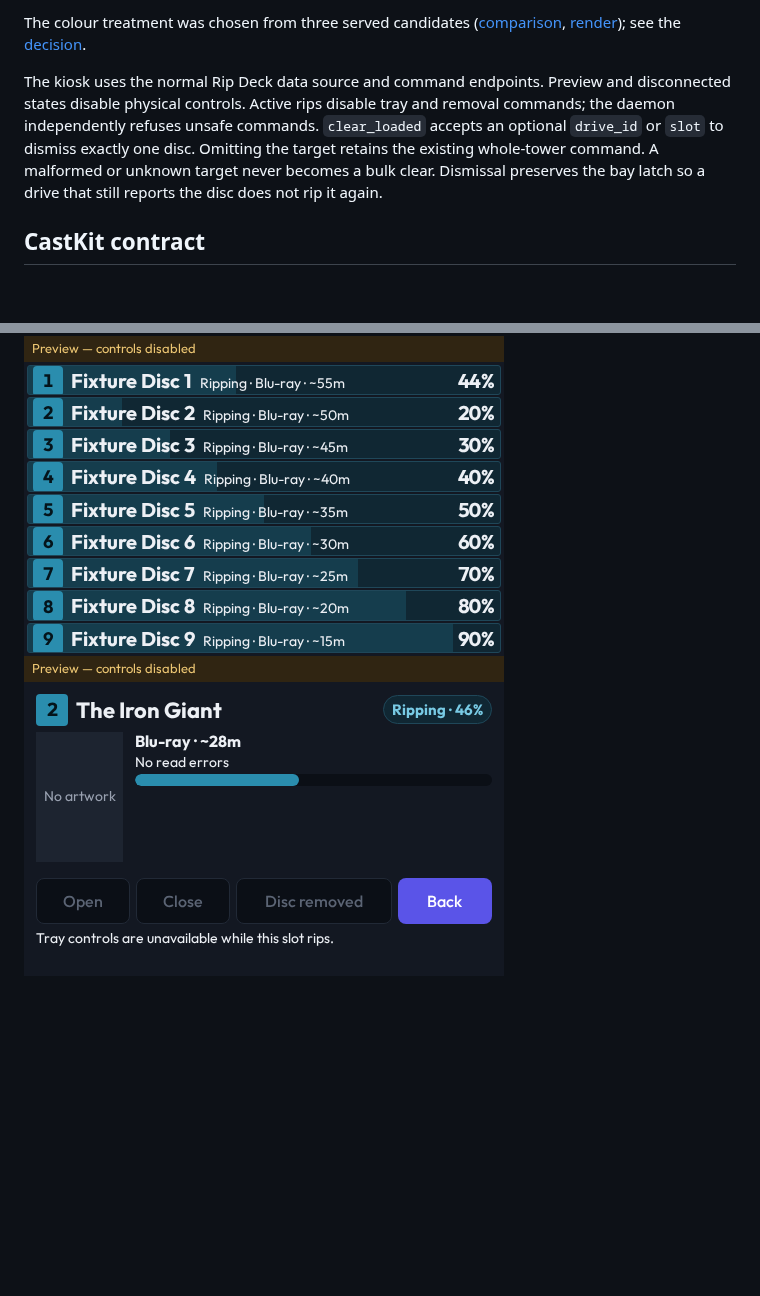
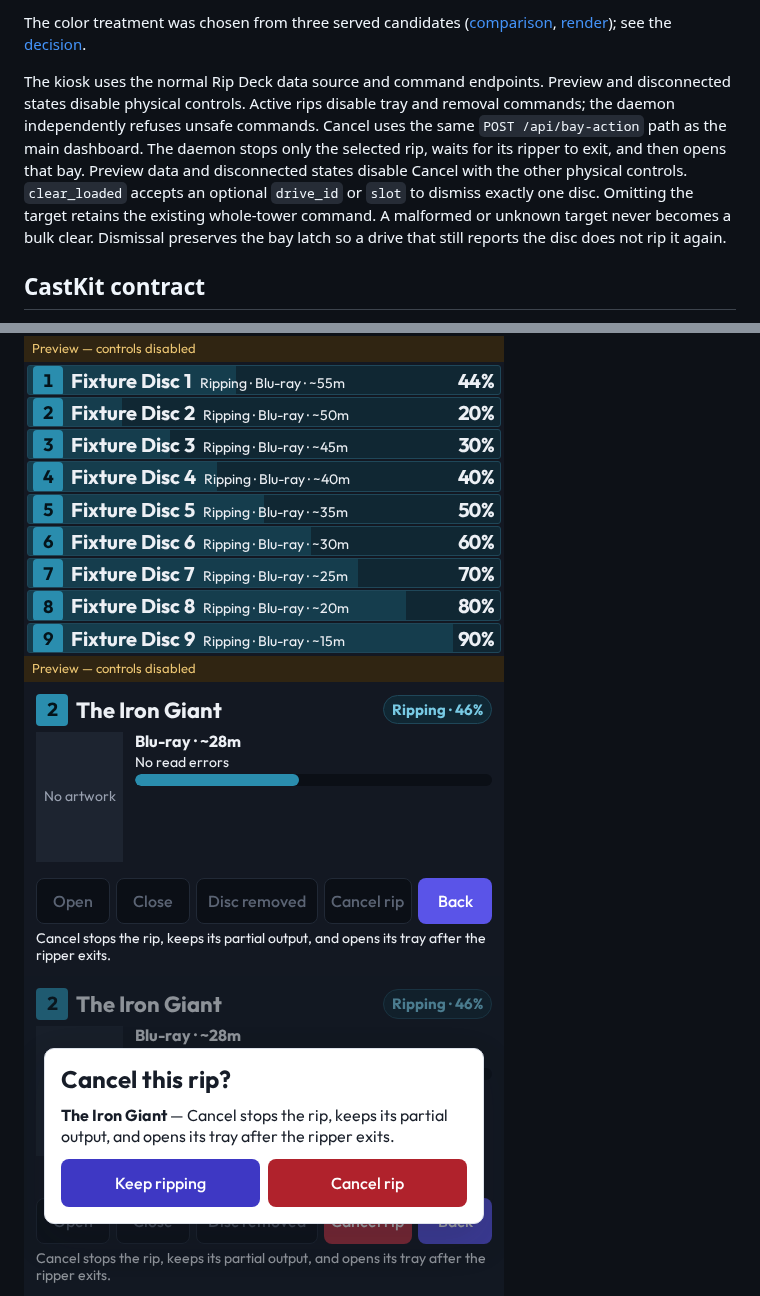
Before and after one commit to Sawtaytoes/rip-deck, a Markdown page: docs/kiosk.md, 2 parts joined by grey strips. GitHub-like rendering; pictures changed too: docs/previews/kiosk-cancel-confirmation.png (added), docs/previews/kiosk-disc-details.png; blank space fills up the shorter version.

```diff
--- a/docs/kiosk.md
+++ b/docs/kiosk.md
@@ -4,7 +4,7 @@
 
-The colour treatment was chosen from three served candidates ([comparison](previews/2026-09-08-rip-deck-kiosk-colour.html), [render](previews/2026-09-08-rip-deck-kiosk-colour.png)); see the [decision](decisions/2026-09-08-a-kiosk-row-is-tinted-by-its-state-and-headlines-the-rip-name.md).
+The color treatment was chosen from three served candidates ([comparison](previews/2026-09-08-rip-deck-kiosk-colour.html), [render](previews/2026-09-08-rip-deck-kiosk-colour.png)); see the [decision](decisions/2026-09-08-a-kiosk-row-is-tinted-by-its-state-and-headlines-the-rip-name.md).
 
-The kiosk uses the normal Rip Deck data source and command endpoints. Preview and disconnected states disable physical controls. Active rips disable tray and removal commands; the daemon independently refuses unsafe commands. `clear_loaded` accepts an optional `drive_id` or `slot` to dismiss exactly one disc. Omitting the target retains the existing whole-tower command. A malformed or unknown target never becomes a bulk clear. Dismissal preserves the bay latch so a drive that still reports the disc does not rip it again.
+The kiosk uses the normal Rip Deck data source and command endpoints. Preview and disconnected states disable physical controls. Active rips disable tray and removal commands; the daemon independently refuses unsafe commands. Cancel uses the same `POST /api/bay-action` path as the main dashboard. The daemon stops only the selected rip, waits for its ripper to exit, and then opens that bay. Preview data and disconnected states disable Cancel with the other physical controls. `clear_loaded` accepts an optional `drive_id` or `slot` to dismiss exactly one disc. Omitting the target retains the existing whole-tower command. A malformed or unknown target never becomes a bulk clear. Dismissal preserves the bay latch so a drive that still reports the disc does not rip it again.
 
 ## CastKit contract
 
@@ -25,6 +25,7 @@ Action identities contain the drive, job, and state. CastKit binds a physical to
 
 ![Nine rows](previews/kiosk-nine-rows.png)
 ![Disc details](previews/kiosk-disc-details.png)
+![Cancel-rip confirmation](previews/kiosk-cancel-confirmation.png)
 ![Tower is off](previews/kiosk-tower-off.png)
 
 The screenshots use fixtures. Missing artwork produces a placeholder; the kiosk does not invent a poster for an unidentified disc.
```
Also changed, not shown: other parts of docs/kiosk.md (+1 -1 lines), docs/decisions/2026-09-21-the-kiosk-can-cancel-one-rip.md (added, +55 -0 lines), docs/decisions/README.md (+1 -0 lines), 5 other files.
